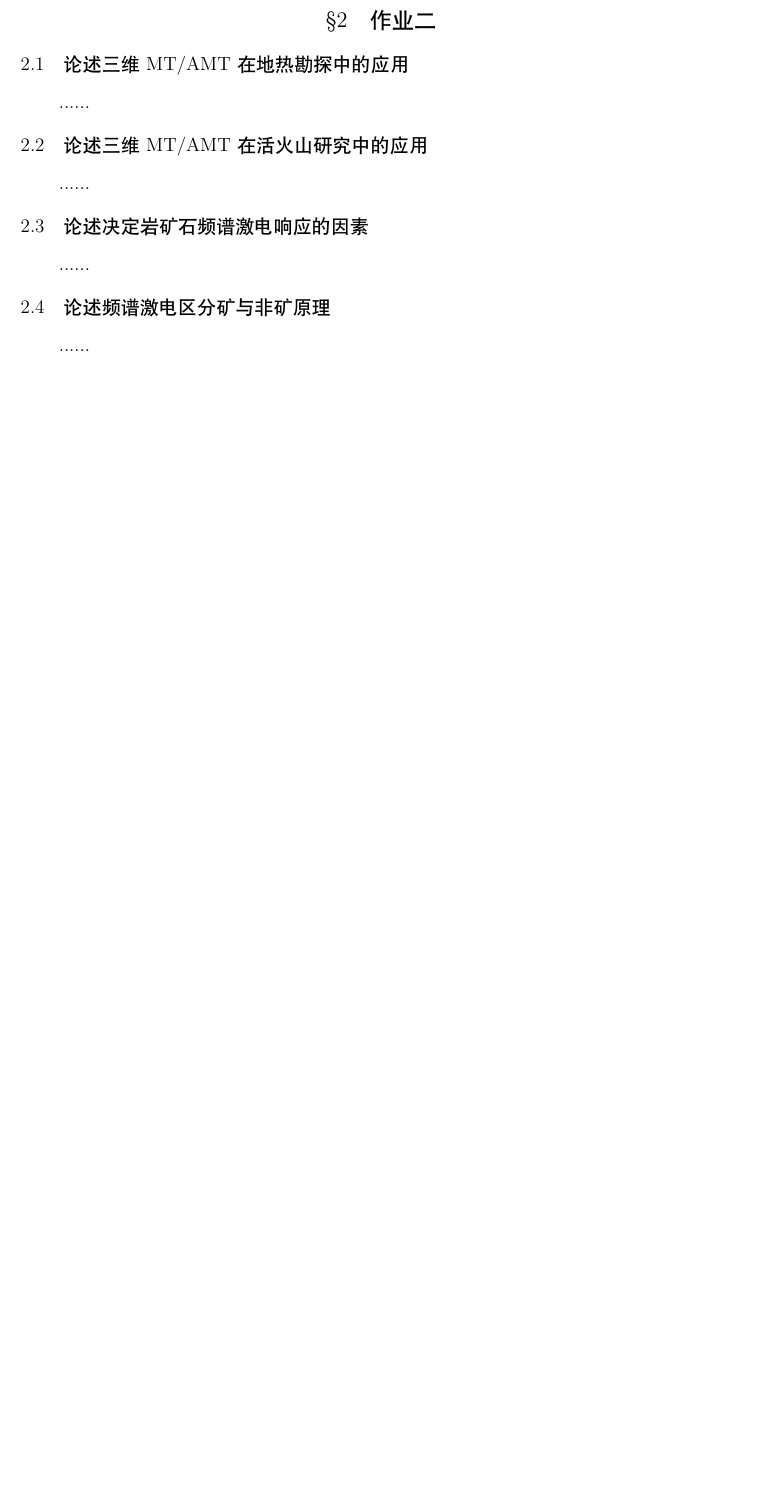
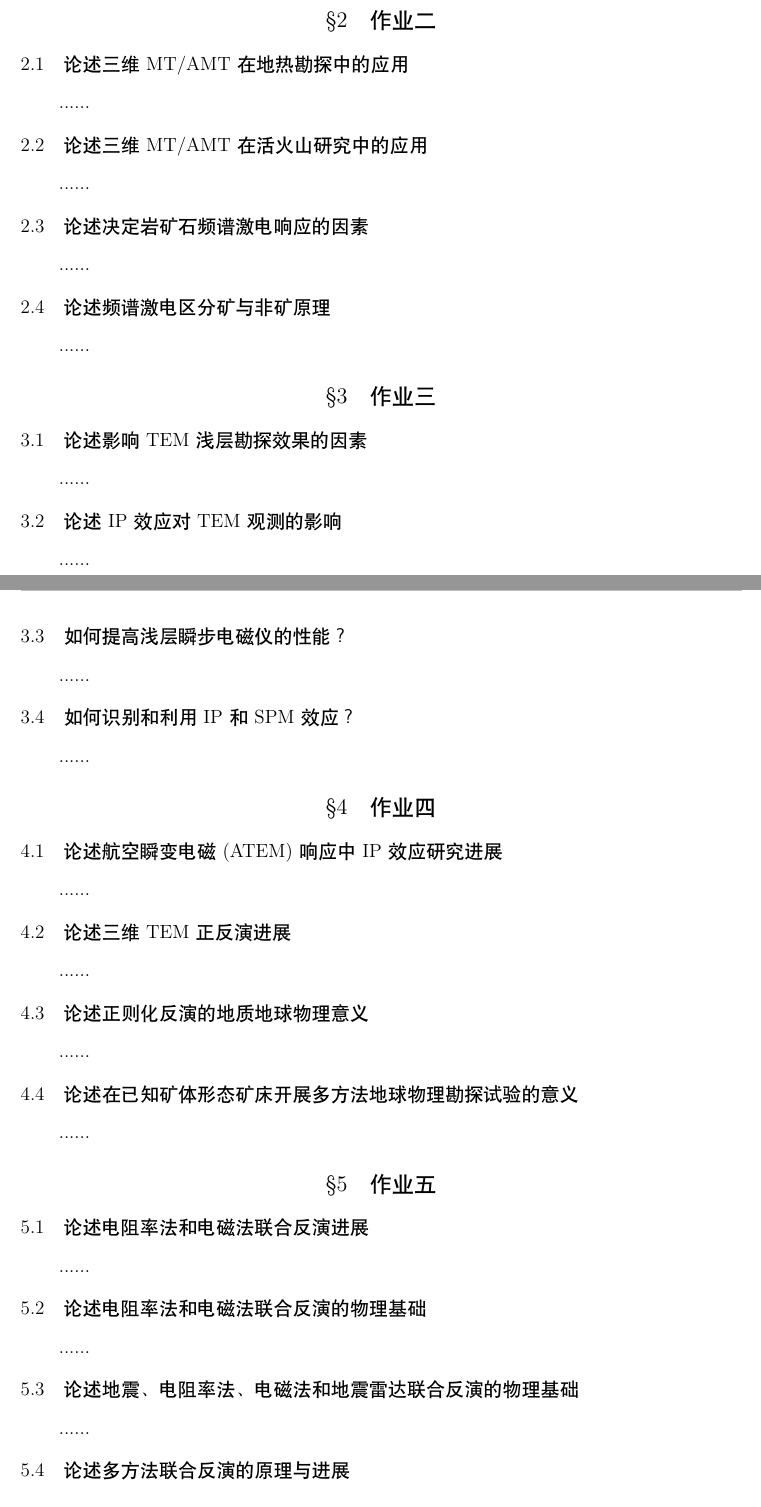
Before and after one commit to zhong-yy/zyy-latex-template, a LaTeX document (Coursework-template/document.tex): part of page 3 of 4 before the commit and two parts of pages 4 and 5 of 7 after it, the two joined at a grey line, cut so that both start at the same text, the shorter picture padded with empty space. Compiled offline with XeLaTeX; a missing font is replaced by an installed copy or a similar font.

Commit message:
Update document.tex

```diff
--- a/Coursework-template/document.tex
+++ b/Coursework-template/document.tex
@@ -41,3 +41,31 @@
 	\subsection{论述频谱激电区分矿与非矿原理}
 	......
 
+	\section{作业三}
+	\subsection{论述影响TEM浅层勘探效果的因素}
+	......
+	\subsection{论述IP效应对TEM观测的影响}
+	......
+	\subsection{如何提高浅层瞬步电磁仪的性能？}
+	......
+	\subsection{如何识别和利用IP和SPM效应？}
+	......
+	\section{作业四}
+	\subsection{论述航空瞬变电磁(ATEM)响应中IP效应研究进展}
+	......
+	\subsection{论述三维TEM正反演进展}
+	......
+	\subsection{论述正则化反演的地质地球物理意义}
+	......
+	\subsection{论述在已知矿体形态矿床开展多方法地球物理勘探试验的意义}
+	......
+	\section{作业五}
+	\subsection{论述电阻率法和电磁法联合反演进展}
+	......
+	\subsection{论述电阻率法和电磁法联合反演的物理基础}
+	......
+	\subsection{论述地震、电阻率法、电磁法和地震雷达联合反演的物理基础}
+	......
+	\subsection{论述多方法联合反演的原理与进展}
+	......
+	\section{作业六}
```
Also changed, not shown: Coursework-template/document.tex (30 more changed lines).
